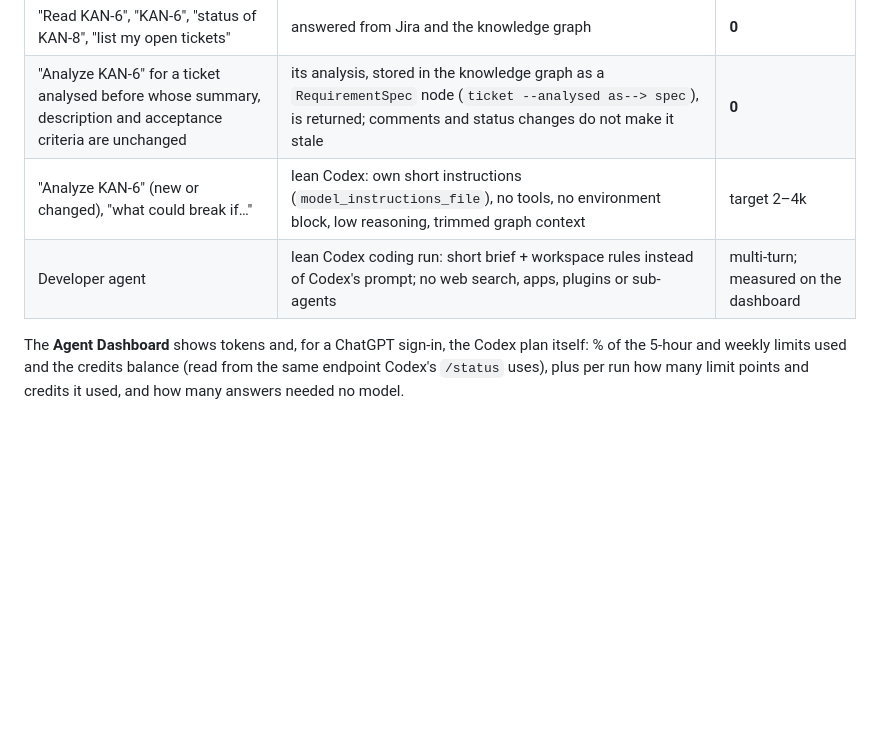
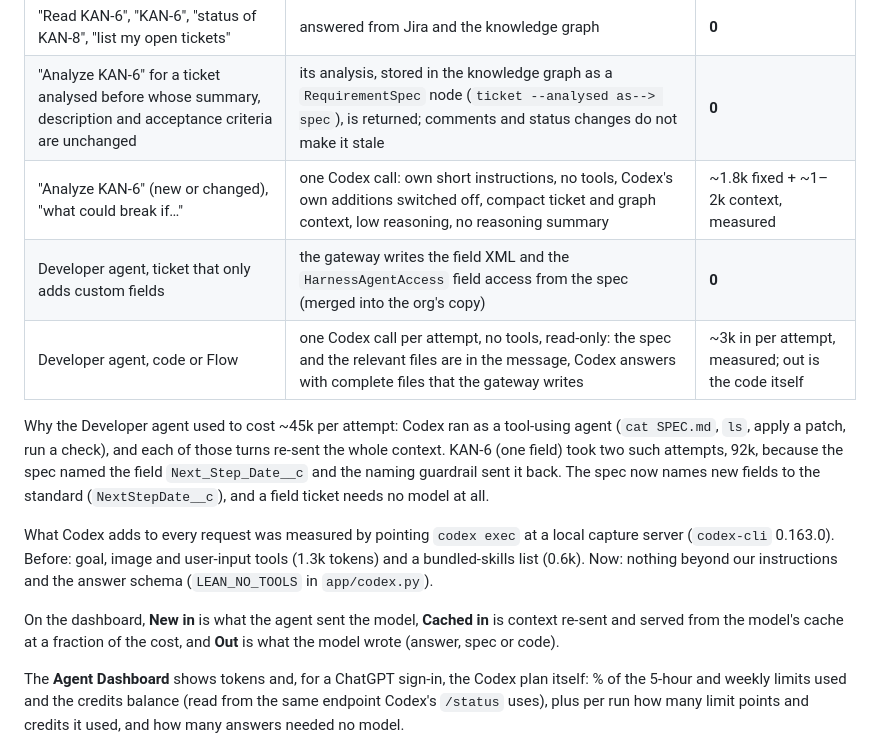
Before and after one commit to chintasurya/Design, a Markdown page: poc/jira-to-org/README.md, the part around the change. GitHub-like rendering; blank space fills up the shorter version.

Commit message:
README: where the tokens went and what each agent path costs now
Co-Authored-By: Claude Opus 5.5 <noreply@anthropic.com>
Claude-Session: https://claude.ai/code/session_014tBuKBctodW4AK4huYn3f4

```diff
--- a/poc/jira-to-org/README.md
+++ b/poc/jira-to-org/README.md
@@ -130,8 +130,25 @@ sent on every call. So the agents now take the cheapest path first:
 |---|---|---|
 | "Read KAN-6", "KAN-6", "status of KAN-8", "list my open tickets" | answered from Jira and the knowledge graph | **0** |
 | "Analyze KAN-6" for a ticket analysed before whose summary, description and acceptance criteria are unchanged | its analysis, stored in the knowledge graph as a `RequirementSpec` node (`ticket --analysed as--> spec`), is returned; comments and status changes do not make it stale | **0** |
-| "Analyze KAN-6" (new or changed), "what could break if…" | lean Codex: own short instructions (`model_instructions_file`), no tools, no environment block, low reasoning, trimmed graph context | target 2–4k |
-| Developer agent | lean Codex coding run: short brief + workspace rules instead of Codex's prompt; no web search, apps, plugins or sub-agents | multi-turn; measured on the dashboard |
+| "Analyze KAN-6" (new or changed), "what could break if…" | one Codex call: own short instructions, no tools, Codex's own additions switched off, compact ticket and graph context, low reasoning, no reasoning summary | ~1.8k fixed + ~1–2k context, measured |
+| Developer agent, ticket that only adds custom fields | the gateway writes the field XML and the `HarnessAgentAccess` field access from the spec (merged into the org's copy) | **0** |
+| Developer agent, code or Flow | one Codex call per attempt, no tools, read-only: the spec and the relevant files are in the message, Codex answers with complete files that the gateway writes | ~3k in per attempt, measured; out is the code itself |
+
+Why the Developer agent used to cost ~45k per attempt: Codex ran as a
+tool-using agent (`cat SPEC.md`, `ls`, apply a patch, run a check), and each
+of those turns re-sent the whole context. KAN-6 (one field) took two such
+attempts, 92k, because the spec named the field `Next_Step_Date__c` and the
+naming guardrail sent it back. The spec now names new fields to the standard
+(`NextStepDate__c`), and a field ticket needs no model at all.
+
+What Codex adds to every request was measured by pointing `codex exec` at a
+local capture server (`codex-cli` 0.163.0). Before: goal, image and user-input
+tools (1.3k tokens) and a bundled-skills list (0.6k). Now: nothing beyond our
+instructions and the answer schema (`LEAN_NO_TOOLS` in `app/codex.py`).
+
+On the dashboard, **New in** is what the agent sent the model, **Cached in**
+is context re-sent and served from the model's cache at a fraction of the
+cost, and **Out** is what the model wrote (answer, spec or code).
 
 The **Agent Dashboard** shows tokens and, for a ChatGPT sign-in, the Codex
 plan itself: % of the 5-hour and weekly limits used and the credits balance
```
